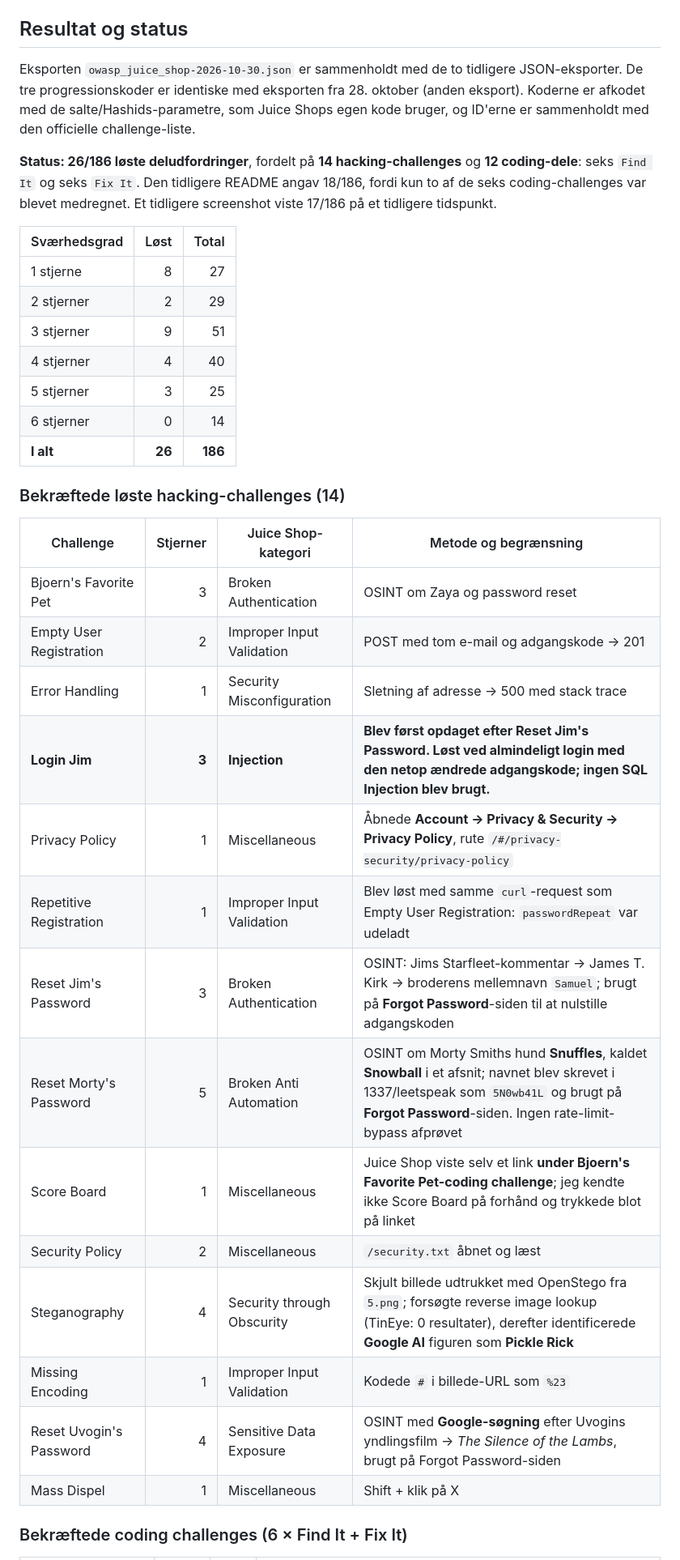
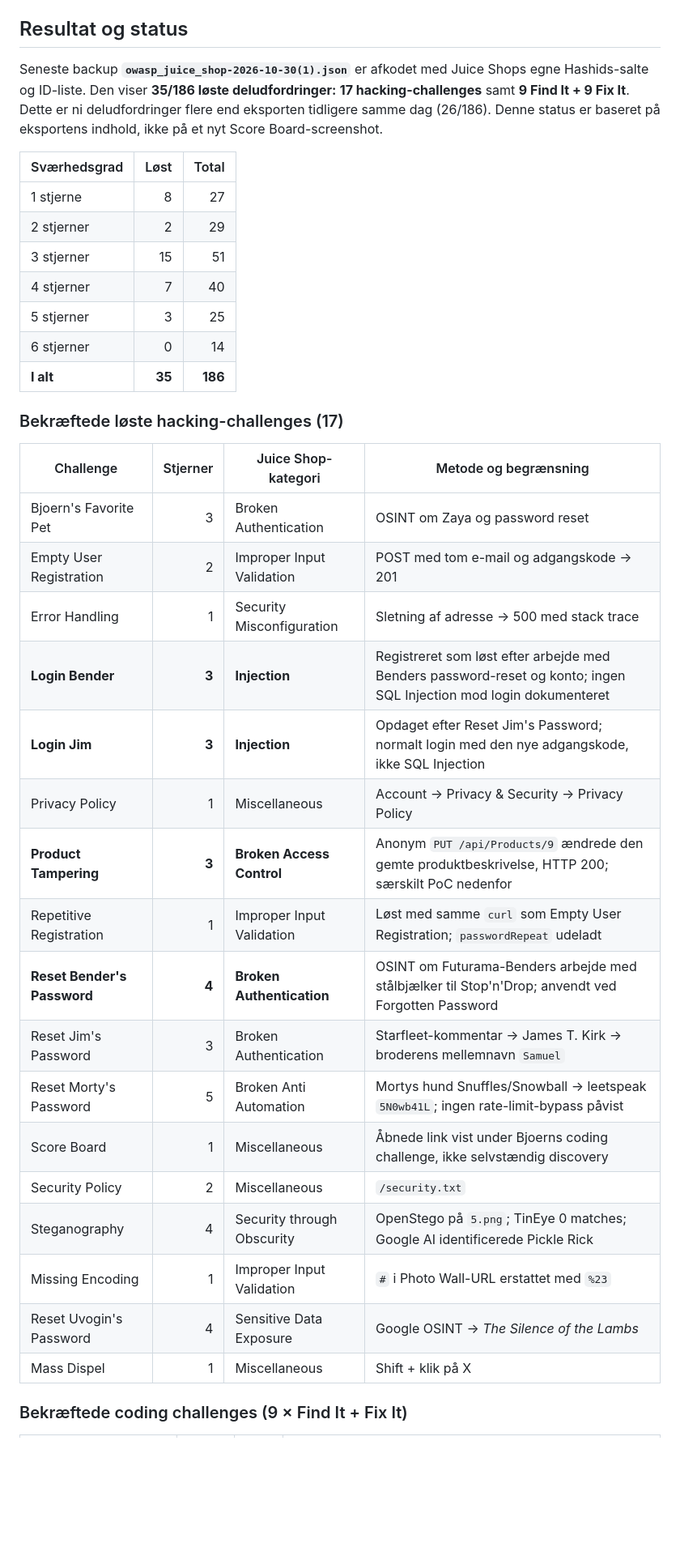
Before and after one commit to CorenDuchai/Opgaver, a Markdown page: Opgave 5/README.md, the part around one of its changes. Shown at 81% size. Rendered like a GitHub page; blank space fills up the shorter version.

Commit message:
Update Juice Shop progress to 35 and explain generated PUT route versus commented authorization

```diff
--- a/Opgave 5/README.md
+++ b/Opgave 5/README.md
@@ -55,38 +55,39 @@ Derefter blev `http://127.0.0.1:3000` åbnet lokalt. Denne fremgangsmåde kræve
 
 ## Resultat og status
 
-Eksporten `owasp_juice_shop-2026-10-30.json` er sammenholdt med de to tidligere JSON-eksporter. De tre progressionskoder er identiske med eksporten fra 28. oktober (anden eksport). Koderne er afkodet med de salte/Hashids-parametre, som Juice Shops egen kode bruger, og ID'erne er sammenholdt med den officielle challenge-liste.
-
-**Status: 26/186 løste deludfordringer**, fordelt på **14 hacking-challenges** og **12 coding-dele**: seks `Find It` og seks `Fix It`. Den tidligere README angav 18/186, fordi kun to af de seks coding-challenges var blevet medregnet. Et tidligere screenshot viste 17/186 på et tidligere tidspunkt.
+Seneste backup **`owasp_juice_shop-2026-10-30(1).json`** er afkodet med Juice Shops egne Hashids-salte og ID-liste. Den viser **35/186 løste deludfordringer:** **17 hacking-challenges** samt **9 Find It + 9 Fix It**. Dette er ni deludfordringer flere end eksporten tidligere samme dag (26/186). Denne status er baseret på eksportens indhold, ikke på et nyt Score Board-screenshot.
 
 | Sværhedsgrad | Løst | Total |
 | --- | ---: | ---: |
 | 1 stjerne | 8 | 27 |
 | 2 stjerner | 2 | 29 |
-| 3 stjerner | 9 | 51 |
-| 4 stjerner | 4 | 40 |
+| 3 stjerner | 15 | 51 |
+| 4 stjerner | 7 | 40 |
 | 5 stjerner | 3 | 25 |
 | 6 stjerner | 0 | 14 |
-| **I alt** | **26** | **186** |
+| **I alt** | **35** | **186** |
 
-### Bekræftede løste hacking-challenges (14)
+### Bekræftede løste hacking-challenges (17)
 
 | Challenge | Stjerner | Juice Shop-kategori | Metode og begrænsning |
 | --- | ---: | --- | --- |
 | Bjoern's Favorite Pet | 3 | Broken Authentication | OSINT om Zaya og password reset |
 | Empty User Registration | 2 | Improper Input Validation | POST med tom e-mail og adgangskode → 201 |
 | Error Handling | 1 | Security Misconfiguration | Sletning af adresse → 500 med stack trace |
-| **Login Jim** | **3** | **Injection** | **Blev først opdaget efter Reset Jim's Password. Løst ved almindeligt login med den netop ændrede adgangskode; ingen SQL Injection blev brugt.** |
-| Privacy Policy | 1 | Miscellaneous | Åbnede **Account → Privacy & Security → Privacy Policy**, rute `/#/privacy-security/privacy-policy` |
-| Repetitive Registration | 1 | Improper Input Validation | Blev løst med samme `curl`-request som Empty User Registration: `passwordRepeat` var udeladt |
-| Reset Jim's Password | 3 | Broken Authentication | OSINT: Jims Starfleet-kommentar → James T. Kirk → broderens mellemnavn `Samuel`; brugt på **Forgot Password**-siden til at nulstille adgangskoden |
-| Reset Morty's Password | 5 | Broken Anti Automation | OSINT om Morty Smiths hund **Snuffles**, kaldet **Snowball** i et afsnit; navnet blev skrevet i 1337/leetspeak som `5N0wb41L` og brugt på **Forgot Password**-siden. Ingen rate-limit-bypass afprøvet |
-| Score Board | 1 | Miscellaneous | Juice Shop viste selv et link **under Bjoern's Favorite Pet-coding challenge**; jeg kendte ikke Score Board på forhånd og trykkede blot på linket |
-| Security Policy | 2 | Miscellaneous | `/security.txt` åbnet og læst |
-| Steganography | 4 | Security through Obscurity | Skjult billede udtrukket med OpenStego fra `5.png`; forsøgte reverse image lookup (TinEye: 0 resultater), derefter identificerede **Google AI** figuren som **Pickle Rick** |
-| Missing Encoding | 1 | Improper Input Validation | Kodede `#` i billede-URL som `%23` |
-| Reset Uvogin's Password | 4 | Sensitive Data Exposure | OSINT med **Google-søgning** efter Uvogins yndlingsfilm → *The Silence of the Lambs*, brugt på Forgot Password-siden |
+| **Login Bender** | **3** | **Injection** | Registreret som løst efter arbejde med Benders password-reset og konto; ingen SQL Injection mod login dokumenteret |
+| **Login Jim** | **3** | **Injection** | Opdaget efter Reset Jim's Password; normalt login med den nye adgangskode, ikke SQL Injection |
+| Privacy Policy | 1 | Miscellaneous | Account → Privacy & Security → Privacy Policy |
+| **Product Tampering** | **3** | **Broken Access Control** | Anonym `PUT /api/Products/9` ændrede den gemte produktbeskrivelse, HTTP 200; særskilt PoC nedenfor |
+| Repetitive Registration | 1 | Improper Input Validation | Løst med samme `curl` som Empty User Registration; `passwordRepeat` udeladt |
+| **Reset Bender's Password** | **4** | **Broken Authentication** | OSINT om Futurama-Benders arbejde med stålbjælker til Stop'n'Drop; anvendt ved Forgotten Password |
+| Reset Jim's Password | 3 | Broken Authentication | Starfleet-kommentar → James T. Kirk → broderens mellemnavn `Samuel` |
+| Reset Morty's Password | 5 | Broken Anti Automation | Mortys hund Snuffles/Snowball → leetspeak `5N0wb41L`; ingen rate-limit-bypass påvist |
+| Score Board | 1 | Miscellaneous | Åbnede link vist under Bjoerns coding challenge, ikke selvstændig discovery |
+| Security Policy | 2 | Miscellaneous | `/security.txt` |
+| Steganography | 4 | Security through Obscurity | OpenStego på `5.png`; TinEye 0 matches; Google AI identificerede Pickle Rick |
+| Missing Encoding | 1 | Improper Input Validation | `#` i Photo Wall-URL erstattet med `%23` |
+| Reset Uvogin's Password | 4 | Sensitive Data Exposure | Google OSINT → *The Silence of the Lambs* |
 | Mass Dispel | 1 | Miscellaneous | Shift + klik på X |
 
-### Bekræftede coding challenges (6 × Find It + Fix It)
+### Bekræftede coding challenges (9 × Find It + Fix It)
 
```
Also changed, not shown: other parts of Opgave 5/README.md (+23 -12 lines).
